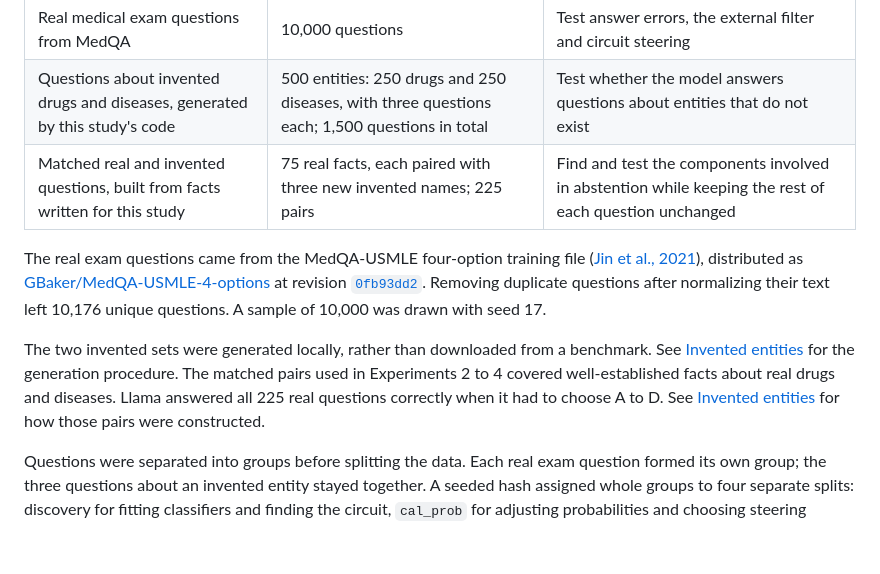
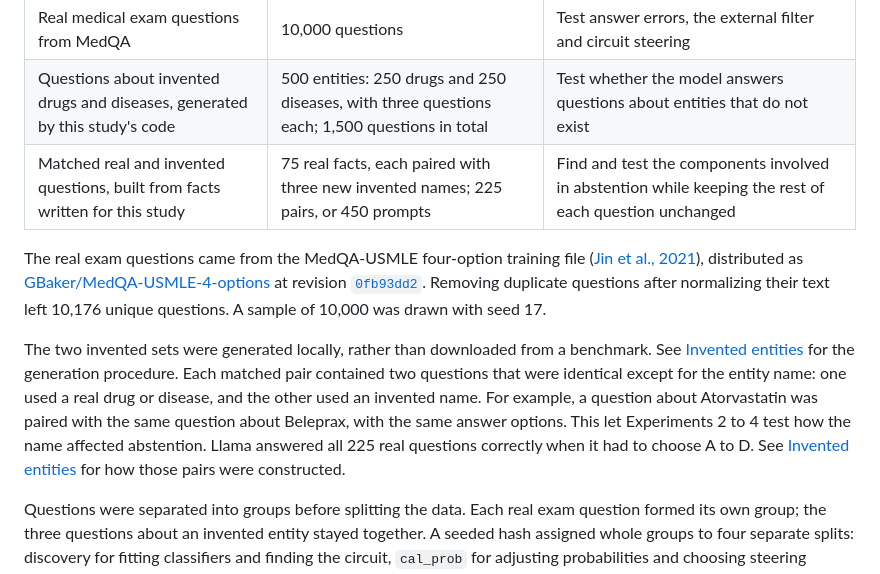
Before and after one commit to Feliren88/uncertainty-mech-interp, a Markdown page: docs/research/README.md, the part around the change. Rendered like a GitHub page; blank space fills up the shorter version.

Commit message:
Clarify matched real and invented question pairs

```diff
--- a/docs/research/README.md
+++ b/docs/research/README.md
@@ -82,11 +82,11 @@ The experiments used three sets of questions:
 |---|---|---|
 | Real medical exam questions from MedQA | 10,000 questions | Test answer errors, the external filter and circuit steering |
 | Questions about invented drugs and diseases, generated by this study's code | 500 entities: 250 drugs and 250 diseases, with three questions each; 1,500 questions in total | Test whether the model answers questions about entities that do not exist |
-| Matched real and invented questions, built from facts written for this study | 75 real facts, each paired with three new invented names; 225 pairs | Find and test the components involved in abstention while keeping the rest of each question unchanged |
+| Matched real and invented questions, built from facts written for this study | 75 real facts, each paired with three new invented names; 225 pairs, or 450 prompts | Find and test the components involved in abstention while keeping the rest of each question unchanged |
 
 The real exam questions came from the MedQA-USMLE four-option training file ([Jin et al., 2021](https://arxiv.org/abs/2009.13081)), distributed as [GBaker/MedQA-USMLE-4-options](https://huggingface.co/datasets/GBaker/MedQA-USMLE-4-options) at revision [`0fb93dd2`](https://huggingface.co/datasets/GBaker/MedQA-USMLE-4-options/tree/0fb93dd23a7339b6dcd27e241cb9b5eca62d4d18). Removing duplicate questions after normalizing their text left 10,176 unique questions. A sample of 10,000 was drawn with seed 17.
 
-The two invented sets were generated locally, rather than downloaded from a benchmark. See [Invented entities](#invented-entities) for the generation procedure. The matched pairs used in Experiments 2 to 4 covered well-established facts about real drugs and diseases. Llama answered all 225 real questions correctly when it had to choose A to D. See [Invented entities](#invented-entities) for how those pairs were constructed.
+The two invented sets were generated locally, rather than downloaded from a benchmark. See [Invented entities](#invented-entities) for the generation procedure. Each matched pair contained two questions that were identical except for the entity name: one used a real drug or disease, and the other used an invented name. For example, a question about Atorvastatin was paired with the same question about Beleprax, with the same answer options. This let Experiments 2 to 4 test how the name affected abstention. Llama answered all 225 real questions correctly when it had to choose A to D. See [Invented entities](#invented-entities) for how those pairs were constructed.
 
 Questions were separated into groups before splitting the data. Each real exam question formed its own group; the three questions about an invented entity stayed together. A seeded hash assigned whole groups to four separate splits: discovery for fitting classifiers and finding the circuit, `cal_prob` for adjusting probabilities and choosing steering settings, `cal_gate` for checking the filter's error bound, and test for the final evaluation. Keeping groups together prevented questions about the same invented entity from appearing in both fitting and test data. Matched pairs were split by real entity into 126 discovery pairs and 99 test pairs.
 
```
